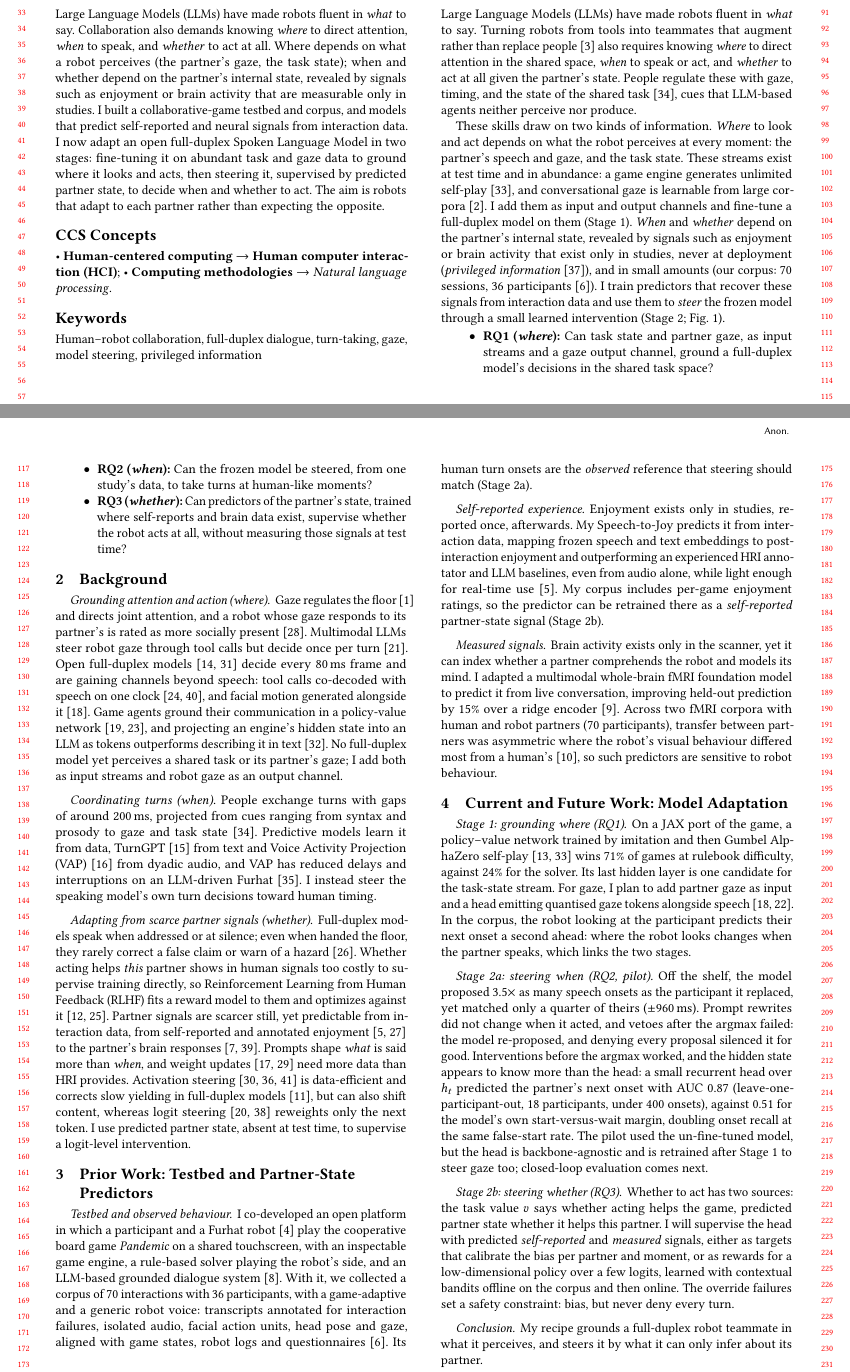
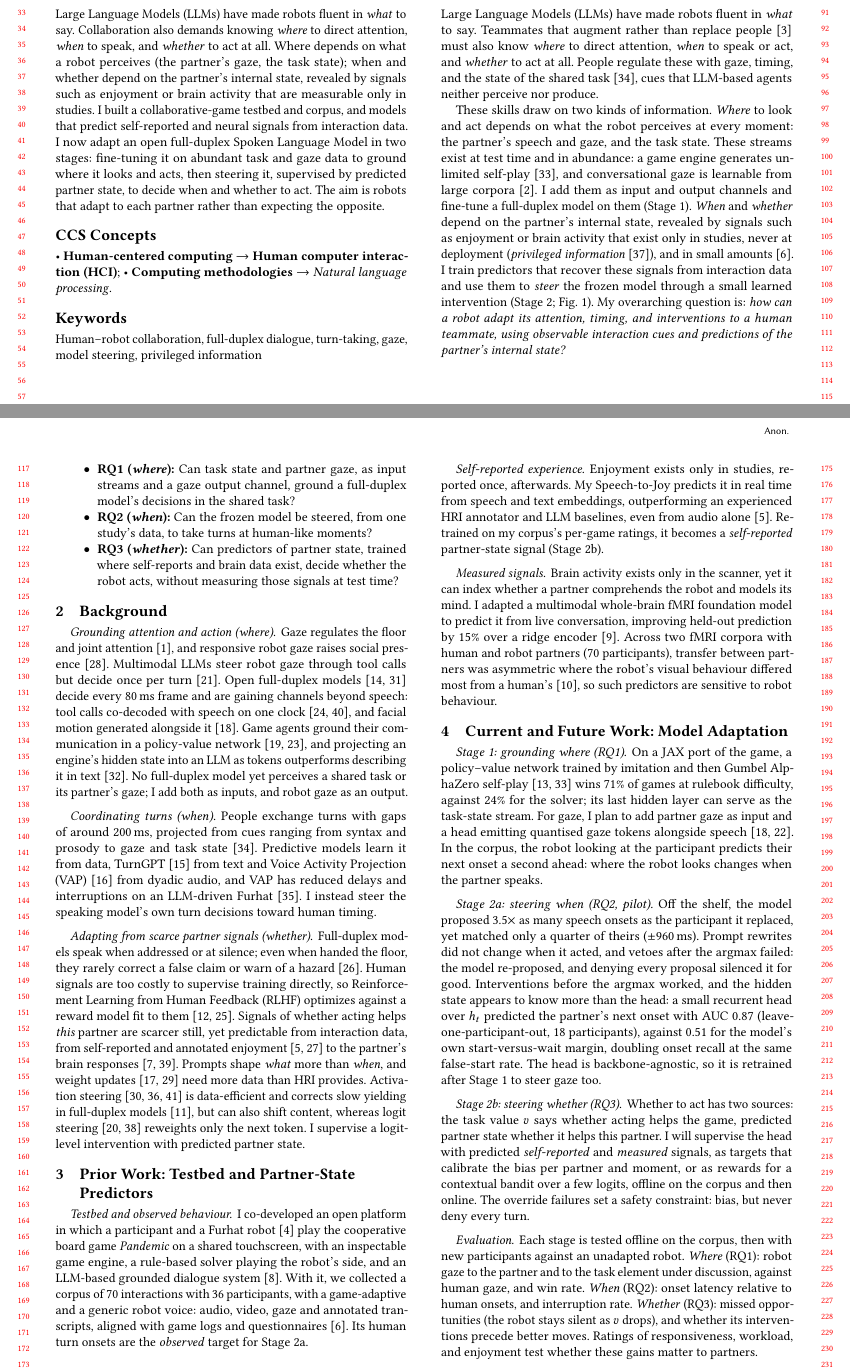
Before and after one commit to ricardocsantana/HRI-Pioneers, a LaTeX paper (main.tex): two parts of pages 1 and 2 of 3, joined at a grey line, cut so that both start at the same text. Compiled offline with pdfLaTeX.

Commit message:
Add overarching research question and evaluation plan
- State one overarching HRI question before the RQs.
- New Evaluation paragraph: offline then with new participants against
  an unadapted robot; gaze targets and win rate (RQ1), onset latency and
  interruptions (RQ2), missed opportunities and intervention outcomes
  (RQ3), plus responsiveness, workload and enjoyment ratings.
- Trim elsewhere to stay within two pages; drop the Conclusion paragraph.

Co-Authored-By: Claude Opus 5.5 <noreply@anthropic.com>

```diff
--- a/main.tex
+++ b/main.tex
@@ -38,33 +38,33 @@ Large Language Models (LLMs) have made robots fluent in \emph{what} to say. Coll
 
 \section{Introduction}
 
-Large Language Models (LLMs) have made robots fluent in \emph{what} to say. Turning robots from tools into teammates that augment rather than replace people~\cite{akata2020research} also requires knowing \emph{where} to direct attention in the shared space, \emph{when} to speak or act, and \emph{whether} to act at all given the partner's state. People regulate these with gaze, timing, and the state of the shared task~\cite{skantze2021turn}, cues that LLM-based agents neither perceive nor produce.
+Large Language Models (LLMs) have made robots fluent in \emph{what} to say. Teammates that augment rather than replace people~\cite{akata2020research} must also know \emph{where} to direct attention, \emph{when} to speak or act, and \emph{whether} to act at all. People regulate these with gaze, timing, and the state of the shared task~\cite{skantze2021turn}, cues that LLM-based agents neither perceive nor produce.
 
-These skills draw on two kinds of information. \emph{Where} to look and act depends on what the robot perceives at every moment: the partner's speech and gaze, and the task state. These streams exist at test time and in abundance: a game engine generates unlimited self-play~\cite{silver2018alphazero}, and conversational gaze is learnable from large corpora~\cite{agrawal2025seamless}. I add them as input and output channels and fine-tune a full-duplex model on them (Stage~1). \emph{When} and \emph{whether} depend on the partner's internal state, revealed by signals such as enjoyment or brain activity that exist only in studies, never at deployment (\emph{privileged information}~\cite{vapnik2009lupi}), and in small amounts (our corpus: 70 sessions, 36 participants~\cite{anon2026dataset}). I train predictors that recover these signals from interaction data and use them to \emph{steer} the frozen model through a small learned intervention (Stage~2; Fig.~\ref{fig:overview}).
+These skills draw on two kinds of information. \emph{Where} to look and act depends on what the robot perceives at every moment: the partner's speech and gaze, and the task state. These streams exist at test time and in abundance: a game engine generates unlimited self-play~\cite{silver2018alphazero}, and conversational gaze is learnable from large corpora~\cite{agrawal2025seamless}. I add them as input and output channels and fine-tune a full-duplex model on them (Stage~1). \emph{When} and \emph{whether} depend on the partner's internal state, revealed by signals such as enjoyment or brain activity that exist only in studies, never at deployment (\emph{privileged information}~\cite{vapnik2009lupi}), and in small amounts~\cite{anon2026dataset}. I train predictors that recover these signals from interaction data and use them to \emph{steer} the frozen model through a small learned intervention (Stage~2; Fig.~\ref{fig:overview}). My overarching question is: \emph{how can a robot adapt its attention, timing, and interventions to a human teammate, using observable interaction cues and predictions of the partner's internal state?}
 \begin{itemize}
- \item \textbf{RQ1 (\emph{where}):} Can task state and partner gaze, as input streams and a gaze output channel, ground a full-duplex model's decisions in the shared task space?
+ \item \textbf{RQ1 (\emph{where}):} Can task state and partner gaze, as input streams and a gaze output channel, ground a full-duplex model's decisions in the shared task?
  \item \textbf{RQ2 (\emph{when}):} Can the frozen model be steered, from one study's data, to take turns at human-like moments?
- \item \textbf{RQ3 (\emph{whether}):} Can predictors of the partner's state, trained where self-reports and brain data exist, supervise whether the robot acts at all, without measuring those signals at test time?
+ \item \textbf{RQ3 (\emph{whether}):} Can predictors of partner state, trained where self-reports and brain data exist, decide whether the robot acts, without measuring those signals at test time?
 \end{itemize}
 
 \section{Background}
 
 \paragraph{Grounding attention and action (where)}
-Gaze regulates the floor~\cite{admoni2017social} and directs joint attention, and a robot whose gaze responds to its partner's is rated as more socially present~\cite{pereira2019responsive}. Multimodal LLMs steer robot gaze through tool calls but decide once per turn~\cite{lee2026recipe}. Open full-duplex models~\cite{defossez2024moshi,roy2026personaplex} decide every 80\,ms frame and are gaining channels beyond speech: tool calls co-decoded with speech on one clock~\cite{zhang2026duplexsla,balam2026nemotronvoicechat}, and facial motion generated alongside it~\cite{jiang2026moshiface}. Game agents ground their communication in a policy-value network~\cite{kramar2022negotiation,bakhtin2022cicero}, and projecting an engine's hidden state into an LLM as tokens outperforms describing it in text~\cite{si2026exploring}. No full-duplex model yet perceives a shared task or its partner's gaze; I add both as input streams and robot gaze as an output channel.
+Gaze regulates the floor and joint attention~\cite{admoni2017social}, and responsive robot gaze raises social presence~\cite{pereira2019responsive}. Multimodal LLMs steer robot gaze through tool calls but decide once per turn~\cite{lee2026recipe}. Open full-duplex models~\cite{defossez2024moshi,roy2026personaplex} decide every 80\,ms frame and are gaining channels beyond speech: tool calls co-decoded with speech on one clock~\cite{zhang2026duplexsla,balam2026nemotronvoicechat}, and facial motion generated alongside it~\cite{jiang2026moshiface}. Game agents ground their communication in a policy-value network~\cite{kramar2022negotiation,bakhtin2022cicero}, and projecting an engine's hidden state into an LLM as tokens outperforms describing it in text~\cite{si2026exploring}. No full-duplex model yet perceives a shared task or its partner's gaze; I add both as inputs, and robot gaze as an output.
 
 \paragraph{Coordinating turns (when)}
 People exchange turns with gaps of around 200\,ms, projected from cues ranging from syntax and prosody to gaze and task state~\cite{skantze2021turn}. Predictive models learn it from data, TurnGPT~\cite{ekstedt2020turngpt} from text and Voice Activity Projection (VAP)~\cite{ekstedt2022vap} from dyadic audio, and VAP has reduced delays and interruptions on an LLM-driven Furhat~\cite{skantze2025applying}. I instead steer the speaking model's own turn decisions toward human timing.
 
 \paragraph{Adapting from scarce partner signals (whether)}
-Full-duplex models speak when addressed or at silence; even when handed the floor, they rarely correct a false claim or warn of a hazard~\cite{peng2026full}. Whether acting helps \emph{this} partner shows in human signals too costly to supervise training directly, so Reinforcement Learning from Human Feedback (RLHF) fits a reward model to them and optimizes against it~\cite{christiano2017deep,ouyang2022rlhf}. Partner signals are scarcer still, yet predictable from interaction data, from self-reported and annotated enjoyment~\cite{pereira2024multimodal,anon2025joy} to the partner's brain responses~\cite{zada2026linguistic,anon2026fmri}. Prompts shape \emph{what} is said more than \emph{when}, and weight updates~\cite{hu2022lora,rafailov2023dpo} need more data than HRI provides. Activation steering~\cite{turner2023actadd,rimsky2024caa,zou2023repe} is data-efficient and corrects slow yielding in full-duplex models~\cite{chang2026overcoming}, but can also shift content, whereas logit steering~\cite{yang2021fudge,krause2021gedi} reweights only the next token. I use predicted partner state, absent at test time, to supervise a logit-level intervention.
+Full-duplex models speak when addressed or at silence; even when handed the floor, they rarely correct a false claim or warn of a hazard~\cite{peng2026full}. Human signals are too costly to supervise training directly, so Reinforcement Learning from Human Feedback (RLHF) optimizes against a reward model fit to them~\cite{christiano2017deep,ouyang2022rlhf}. Signals of whether acting helps \emph{this} partner are scarcer still, yet predictable from interaction data, from self-reported and annotated enjoyment~\cite{pereira2024multimodal,anon2025joy} to the partner's brain responses~\cite{zada2026linguistic,anon2026fmri}. Prompts shape \emph{what} more than \emph{when}, and weight updates~\cite{hu2022lora,rafailov2023dpo} need more data than HRI provides. Activation steering~\cite{turner2023actadd,rimsky2024caa,zou2023repe} is data-efficient and corrects slow yielding in full-duplex models~\cite{chang2026overcoming}, but can also shift content, whereas logit steering~\cite{yang2021fudge,krause2021gedi} reweights only the next token. I supervise a logit-level intervention with predicted partner state.
 
 \section{Prior Work: Testbed and Partner-State Predictors}
 
 \paragraph{Testbed and observed behaviour}
-I co-developed an open platform in which a participant and a Furhat robot~\cite{al2012furhat} play the cooperative board game \emph{Pandemic} on a shared touchscreen, with an inspectable game engine, a rule-based solver playing the robot's side, and an LLM-based grounded dialogue system~\cite{anon2026platform}. With it, we collected a corpus of 70 interactions with 36 participants, with a game-adaptive and a generic robot voice: transcripts annotated for interaction failures, isolated audio, facial action units, head pose and gaze, aligned with game states, robot logs and questionnaires~\cite{anon2026dataset}. Its human turn onsets are the \emph{observed} reference that steering should match (Stage~2a).
+I co-developed an open platform in which a participant and a Furhat robot~\cite{al2012furhat} play the cooperative board game \emph{Pandemic} on a shared touchscreen, with an inspectable game engine, a rule-based solver playing the robot's side, and an LLM-based grounded dialogue system~\cite{anon2026platform}. With it, we collected a corpus of 70 interactions with 36 participants, with a game-adaptive and a generic robot voice: audio, video, gaze and annotated transcripts, aligned with game logs and questionnaires~\cite{anon2026dataset}. Its human turn onsets are the \emph{observed} target for Stage~2a.
 
 \paragraph{Self-reported experience}
-Enjoyment exists only in studies, reported once, afterwards. My Speech-to-Joy predicts it from interaction data, mapping frozen speech and text embeddings to post-interaction enjoyment and outperforming an experienced HRI annotator and LLM baselines, even from audio alone, while light enough for real-time use~\cite{anon2025joy}. My corpus includes per-game enjoyment ratings, so the predictor can be retrained there as a \emph{self-reported} partner-state signal (Stage~2b).
+Enjoyment exists only in studies, reported once, afterwards. My Speech-to-Joy predicts it in real time from speech and text embeddings, outperforming an experienced HRI annotator and LLM baselines, even from audio alone~\cite{anon2025joy}. Retrained on my corpus's per-game ratings, it becomes a \emph{self-reported} partner-state signal (Stage~2b).
 
 \paragraph{Measured signals}
 Brain activity exists only in the scanner, yet it can index whether a partner comprehends the robot and models its mind. I adapted a multimodal whole-brain fMRI foundation model to predict it from live conversation, improving held-out prediction by 15\% over a ridge encoder~\cite{anon2026brainconv}. Across two fMRI corpora with human and robot partners (70 participants), transfer between partners was asymmetric where the robot's visual behaviour differed most from a human's~\cite{anon2026brainhri}, so such predictors are sensitive to robot behaviour.
@@ -73,16 +73,17 @@ Brain activity exists only in the scanner, yet it can index whether a partner co
 \label{sec:current}
 
 \paragraph{Stage 1: grounding where (RQ1)}
-On a JAX port of the game, a policy--value network trained by imitation and then Gumbel AlphaZero self-play~\cite{silver2018alphazero,danihelka2022gumbel} wins 71\% of games at rulebook difficulty, against 24\% for the solver. Its last hidden layer is one candidate for the task-state stream. For gaze, I plan to add partner gaze as input and a head emitting quantised gaze tokens alongside speech~\cite{jiang2026moshiface,mentzer2024fsq}. In the corpus, the robot looking at the participant predicts their next onset a second ahead: where the robot looks changes when the partner speaks, which links the two stages.
+On a JAX port of the game, a policy--value network trained by imitation and then Gumbel AlphaZero self-play~\cite{silver2018alphazero,danihelka2022gumbel} wins 71\% of games at rulebook difficulty, against 24\% for the solver; its last hidden layer can serve as the task-state stream. For gaze, I plan to add partner gaze as input and a head emitting quantised gaze tokens alongside speech~\cite{jiang2026moshiface,mentzer2024fsq}. In the corpus, the robot looking at the participant predicts their next onset a second ahead: where the robot looks changes when the partner speaks.
 
 \paragraph{Stage 2a: steering when (RQ2, pilot)}
-Off the shelf, the model proposed 3.5$\times$ as many speech onsets as the participant it replaced, yet matched only a quarter of theirs ($\pm$960\,ms). Prompt rewrites did not change when it acted, and vetoes after the argmax failed: the model re-proposed, and denying every proposal silenced it for good. Interventions before the argmax worked, and the hidden state appears to know more than the head: a small recurrent head over $h_t$ predicted the partner's next onset with AUC 0.87 (leave-one-participant-out, 18 participants, under 400 onsets), against 0.51 for the model's own start-versus-wait margin, doubling onset recall at the same false-start rate. The pilot used the un-fine-tuned model, but the head is backbone-agnostic and is retrained after Stage~1 to steer gaze too; closed-loop evaluation comes next.
+Off the shelf, the model proposed 3.5$\times$ as many speech onsets as the participant it replaced, yet matched only a quarter of theirs ($\pm$960\,ms). Prompt rewrites did not change when it acted, and vetoes after the argmax failed: the model re-proposed, and denying every proposal silenced it for good. Interventions before the argmax worked, and the hidden state appears to know more than the head: a small recurrent head over $h_t$ predicted the partner's next onset with AUC 0.87 (leave-one-participant-out, 18 participants), against 0.51 for the model's own start-versus-wait margin, doubling onset recall at the same false-start rate. The head is backbone-agnostic, so it is retrained after Stage~1 to steer gaze too.
 
 \paragraph{Stage 2b: steering whether (RQ3)}
-Whether to act has two sources: the task value $v$ says whether acting helps the game, predicted partner state whether it helps this partner. I will supervise the head with predicted \emph{self-reported} and \emph{measured} signals, either as targets that calibrate the bias per partner and moment, or as rewards for a low-dimensional policy over a few logits, learned with contextual bandits offline on the corpus and then online. The override failures set a safety constraint: bias, but never deny every turn.
+Whether to act has two sources: the task value $v$ says whether acting helps the game, predicted partner state whether it helps this partner. I will supervise the head with predicted \emph{self-reported} and \emph{measured} signals, as targets that calibrate the bias per partner and moment, or as rewards for a contextual bandit over a few logits, offline on the corpus and then online. The override failures set a safety constraint: bias, but never deny every turn.
 
-\paragraph{Conclusion}
-My recipe grounds a full-duplex robot teammate in what it perceives, and steers it by what it can only infer about its partner.
+\paragraph{Evaluation}
+Each stage is tested offline on the corpus, then with new participants against an unadapted robot. \emph{Where} (RQ1): robot gaze to the partner and to the task element under discussion, against human gaze, and win rate. \emph{When} (RQ2): onset latency relative to human onsets, and interruption rate. \emph{Whether} (RQ3): missed opportunities (the robot stays silent as $v$ drops), and whether its interventions precede better moves. Ratings of responsiveness, workload, and enjoyment test whether these gains matter to partners.
+
 
 \clearpage
 \balance
```
